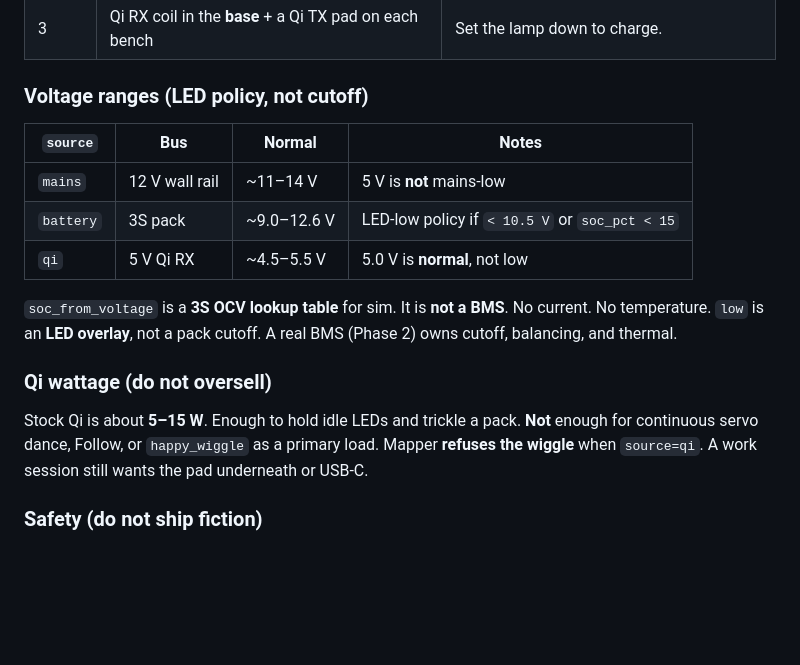
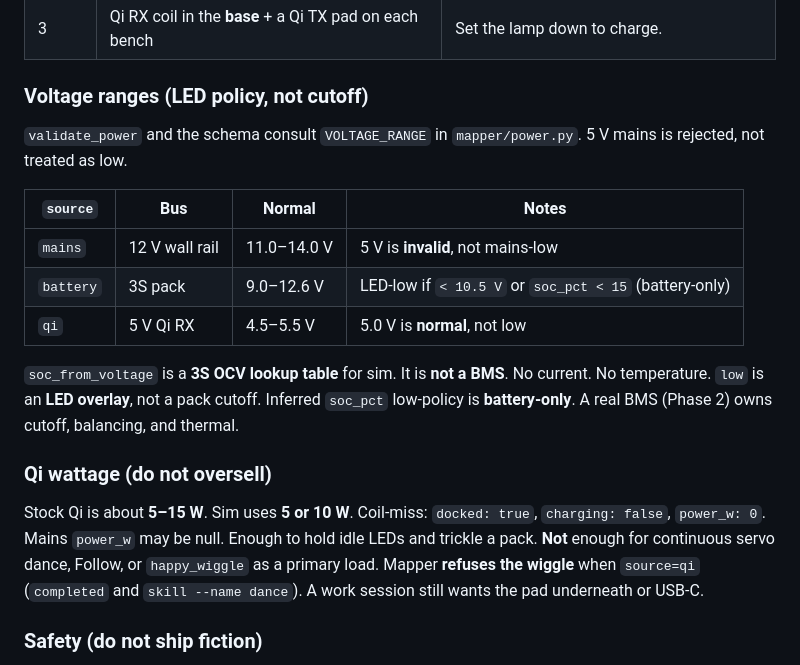
Before and after one commit to marctheshark3/agent-body-protocol, a Markdown page: docs/POWER.md, the part around one of its changes. GitHub-like rendering; blank space fills up the shorter version.

```diff
--- a/docs/POWER.md
+++ b/docs/POWER.md
@@ -62,17 +67,19 @@ agent-body power --hal http://127.0.0.1:5001 --sim mains
 
 ### Voltage ranges (LED policy, not cutoff)
 
+`validate_power` and the schema consult `VOLTAGE_RANGE` in `mapper/power.py`. 5 V mains is rejected, not treated as low.
+
 | `source` | Bus | Normal | Notes |
 |---|---|---|---|
-| `mains` | 12 V wall rail | ~11–14 V | 5 V is **not** mains-low |
-| `battery` | 3S pack | ~9.0–12.6 V | LED-low policy if `< 10.5 V` or `soc_pct < 15` |
-| `qi` | 5 V Qi RX | ~4.5–5.5 V | 5.0 V is **normal**, not low |
+| `mains` | 12 V wall rail | 11.0–14.0 V | 5 V is **invalid**, not mains-low |
+| `battery` | 3S pack | 9.0–12.6 V | LED-low if `< 10.5 V` or `soc_pct < 15` (battery-only) |
+| `qi` | 5 V Qi RX | 4.5–5.5 V | 5.0 V is **normal**, not low |
 
-`soc_from_voltage` is a **3S OCV lookup table** for sim. It is **not a BMS**. No current. No temperature. `low` is an **LED overlay**, not a pack cutoff. A real BMS (Phase 2) owns cutoff, balancing, and thermal.
+`soc_from_voltage` is a **3S OCV lookup table** for sim. It is **not a BMS**. No current. No temperature. `low` is an **LED overlay**, not a pack cutoff. Inferred `soc_pct` low-policy is **battery-only**. A real BMS (Phase 2) owns cutoff, balancing, and thermal.
 
 ### Qi wattage (do not oversell)
 
-Stock Qi is about **5–15 W**. Enough to hold idle LEDs and trickle a pack. **Not** enough for continuous servo dance, Follow, or `happy_wiggle` as a primary load. Mapper **refuses the wiggle** when `source=qi`. A work session still wants the pad underneath or USB-C.
+Stock Qi is about **5–15 W**. Sim uses **5 or 10 W**. Coil-miss: `docked: true`, `charging: false`, `power_w: 0`. Mains `power_w` may be null. Enough to hold idle LEDs and trickle a pack. **Not** enough for continuous servo dance, Follow, or `happy_wiggle` as a primary load. Mapper **refuses the wiggle** when `source=qi` (`completed` and `skill --name dance`). A work session still wants the pad underneath or USB-C.
 
 ### Safety (do not ship fiction)
 
```
Also changed, not shown: other parts of docs/POWER.md (+19 -15 lines), README.md (+3 -2 lines).
